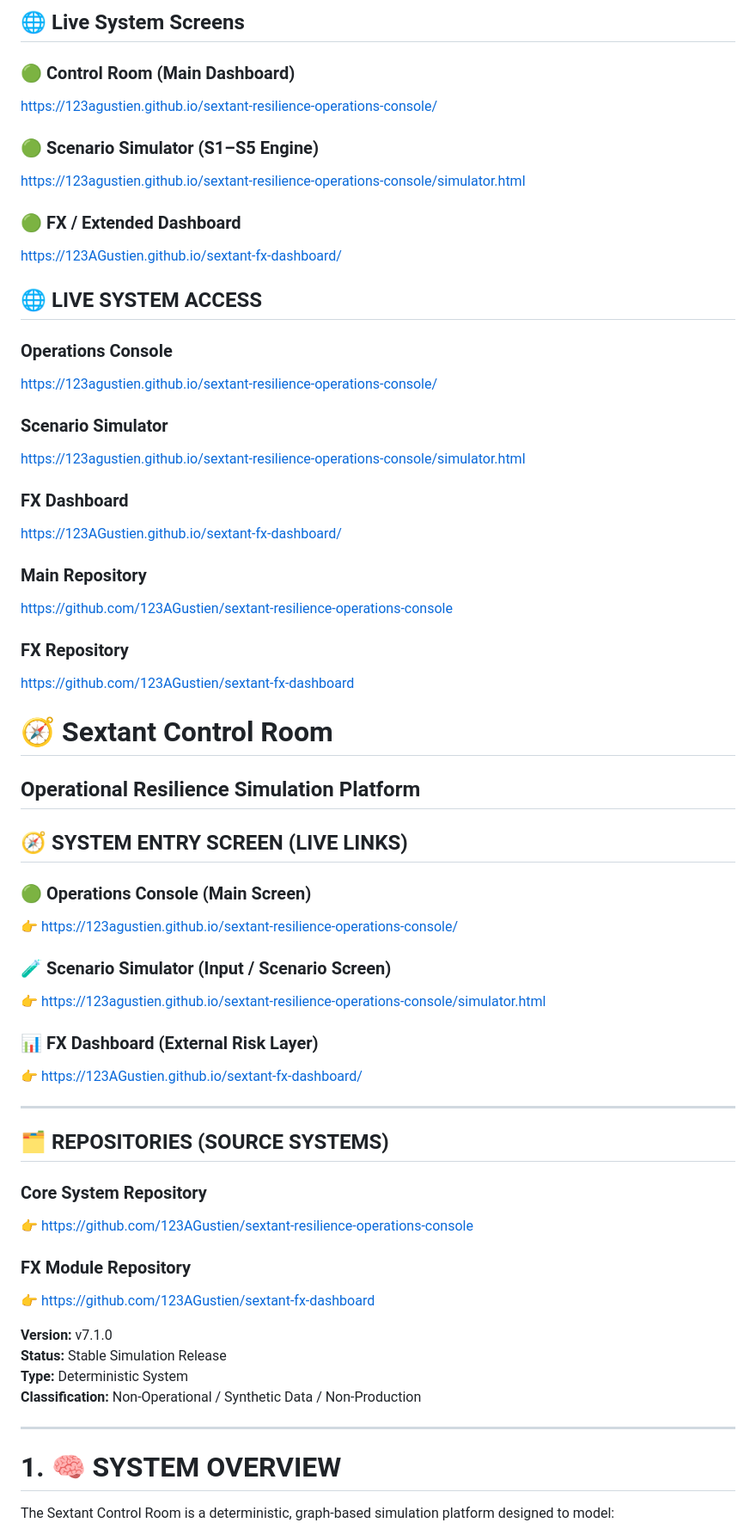
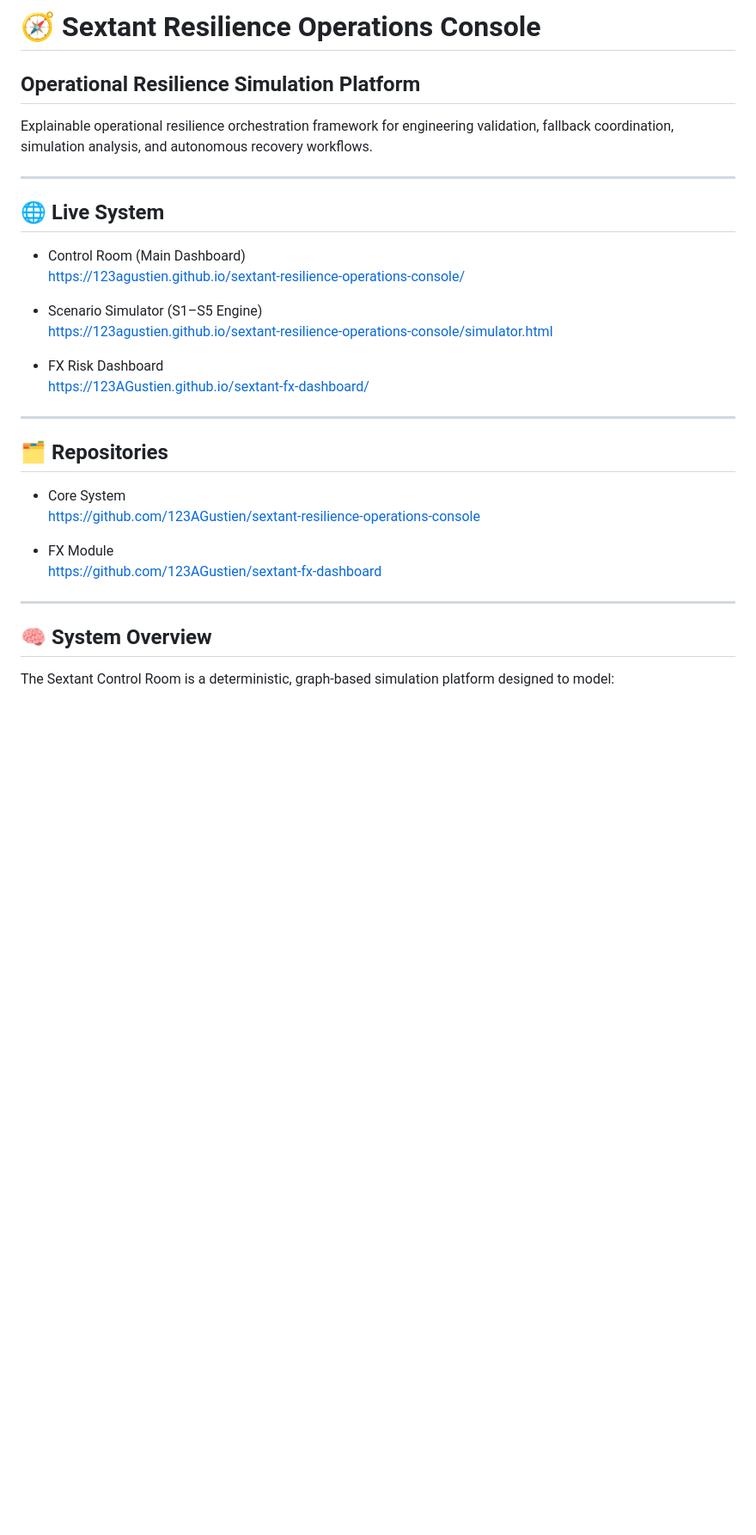
Before and after one commit to 123AGustien/sextant-resilience-operations-console, a Markdown page: README.md, the part around one of its changes. Shown at 86% size. Rendered like a GitHub page; blank space fills up the shorter version.

```diff
--- a/README.md
+++ b/README.md
@@ -1,62 +1,35 @@
-## 🌐 Live System Screens
+# 🧭 Sextant Resilience Operations Console
 
-### 🟢 Control Room (Main Dashboard)
-https://123agustien.github.io/sextant-resilience-operations-console/
-
-### 🟢 Scenario Simulator (S1–S5 Engine)
-https://123agustien.github.io/sextant-resilience-operations-console/simulator.html
-
-### 🟢 FX / Extended Dashboard
-https://123AGustien.github.io/sextant-fx-dashboard/
-## 🌐 LIVE SYSTEM ACCESS
-
-### Operations Console
-https://123agustien.github.io/sextant-resilience-operations-console/
-
-### Scenario Simulator
-https://123agustien.github.io/sextant-resilience-operations-console/simulator.html
-
-### FX Dashboard
-https://123AGustien.github.io/sextant-fx-dashboard/
-
-### Main Repository
-https://github.com/123AGustien/sextant-resilience-operations-console
-
-### FX Repository
-https://github.com/123AGustien/sextant-fx-dashboard
-
-# 🧭 Sextant Control Room
 ## Operational Resilience Simulation Platform
 
-## 🧭 SYSTEM ENTRY SCREEN (LIVE LINKS)
-
-### 🟢 Operations Console (Main Screen)
-👉 https://123agustien.github.io/sextant-resilience-operations-console/
-
-### 🧪 Scenario Simulator (Input / Scenario Screen)
-👉 https://123agustien.github.io/sextant-resilience-operations-console/simulator.html
-
-### 📊 FX Dashboard (External Risk Layer)
-👉 https://123AGustien.github.io/sextant-fx-dashboard/
+Explainable operational resilience orchestration framework for engineering validation, fallback coordination, simulation analysis, and autonomous recovery workflows.
 
 ---
 
-## 🗂 REPOSITORIES (SOURCE SYSTEMS)
+## 🌐 Live System
 
-### Core System Repository
-👉 https://github.com/123AGustien/sextant-resilience-operations-console
+- Control Room (Main Dashboard)
+  https://123agustien.github.io/sextant-resilience-operations-console/
 
-### FX Module Repository
-👉 https://github.com/123AGustien/sextant-fx-dashboard
+- Scenario Simulator (S1–S5 Engine)
+  https://123agustien.github.io/sextant-resilience-operations-console/simulator.html
 
-**Version:** v7.1.0
-**Status:** Stable Simulation Release
-**Type:** Deterministic System
-**Classification:** Non-Operational / Synthetic Data / Non-Production
+- FX Risk Dashboard
+  https://123AGustien.github.io/sextant-fx-dashboard/
 
 ---
 
-# 1. 🧠 SYSTEM OVERVIEW
+## 🗂 Repositories
+
+- Core System
+  https://github.com/123AGustien/sextant-resilience-operations-console
+
+- FX Module
+  https://github.com/123AGustien/sextant-fx-dashboard
+
+---
+
+## 🧠 System Overview
 
 The Sextant Control Room is a deterministic, graph-based simulation platform designed to model:
 
```
Also changed, not shown: other parts of README.md (+79 -166 lines).
